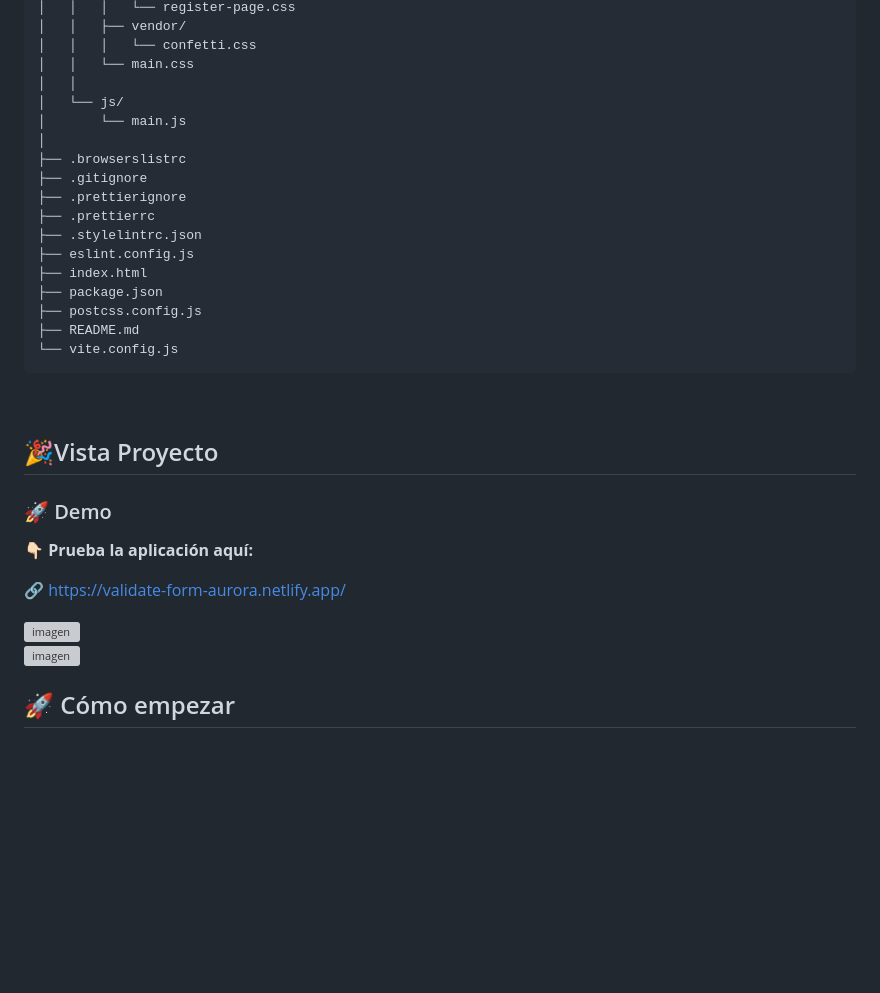
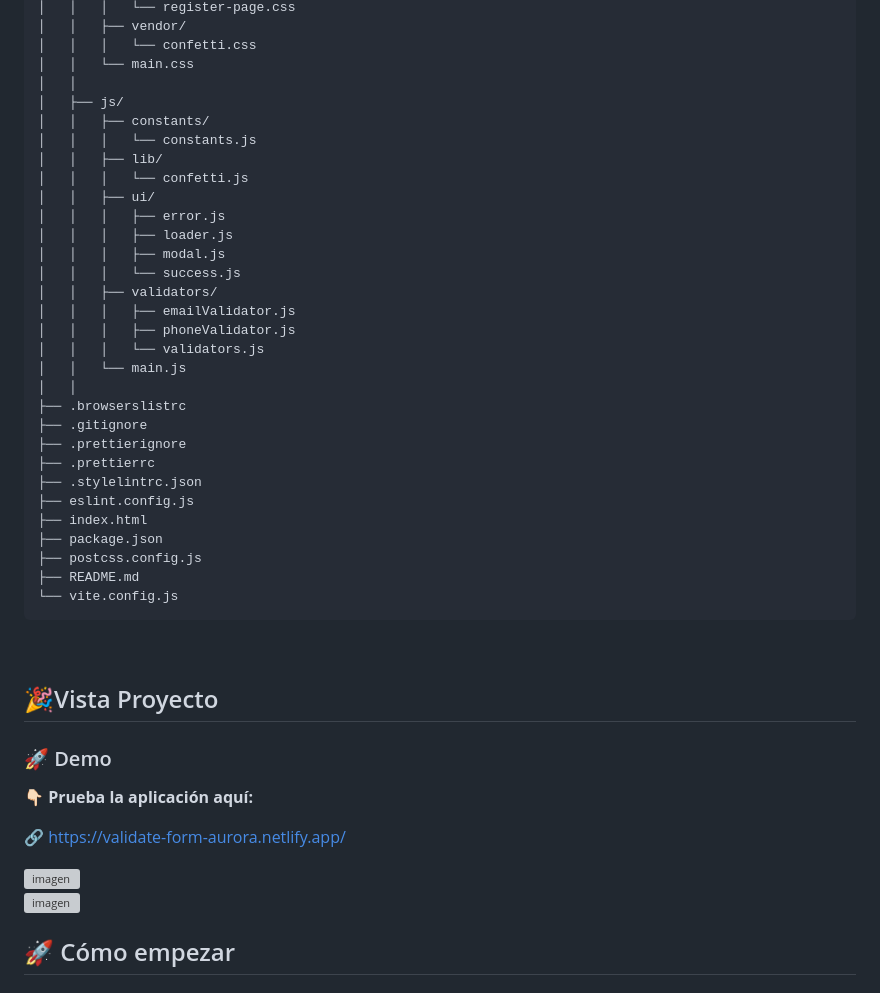
Before and after one commit to mauro-au/validar_formulario, a Markdown page: README.md, the part around one of its changes. GitHub-like rendering; blank space fills up the shorter version; grey boxes are pictures that could not be loaded.

Commit message:
doc: Corrección en la estructura del proyecto

````diff
--- a/README.md
+++ b/README.md
@@ -142,9 +144,22 @@ Página de registro completamente artesanal que demuestra técnicas modernas de
 │   │   │   └── confetti.css
 │   │   └── main.css
 │   │
-│   └── js/
-│       └── main.js
-│
+│   ├── js/
+│   │   ├── constants/
+│   │   │   └── constants.js
+│   │   ├── lib/
+│   │   │   └── confetti.js
+│   │   ├── ui/
+│   │   │   ├── error.js
+│   │   │   ├── loader.js
+│   │   │   ├── modal.js
+│   │   │   └── success.js
+│   │   ├── validators/
+│   │   │   ├── emailValidator.js
+│   │   │   ├── phoneValidator.js
+│   │   │   └── validators.js
+│   │   └── main.js
+│   │
 ├── .browserslistrc
 ├── .gitignore
 ├── .prettierignore
@@ -157,6 +172,7 @@ Página de registro completamente artesanal que demuestra técnicas modernas de
 ├── README.md
 └── vite.config.js
 ```
+
 <br/>
 
 ## 🎉Vista Proyecto
@@ -172,7 +188,6 @@ Página de registro completamente artesanal que demuestra técnicas modernas de
 <br/>
 
 <img width="2509" height="1303" alt="imagen" src="https://github.com/user-attachments/assets/1772aa0e-45b8-4282-bc13-be8a305d78b0" />
-
 
 <br/>
 
````
Also changed, not shown: other parts of README.md (+3 -0 lines).
